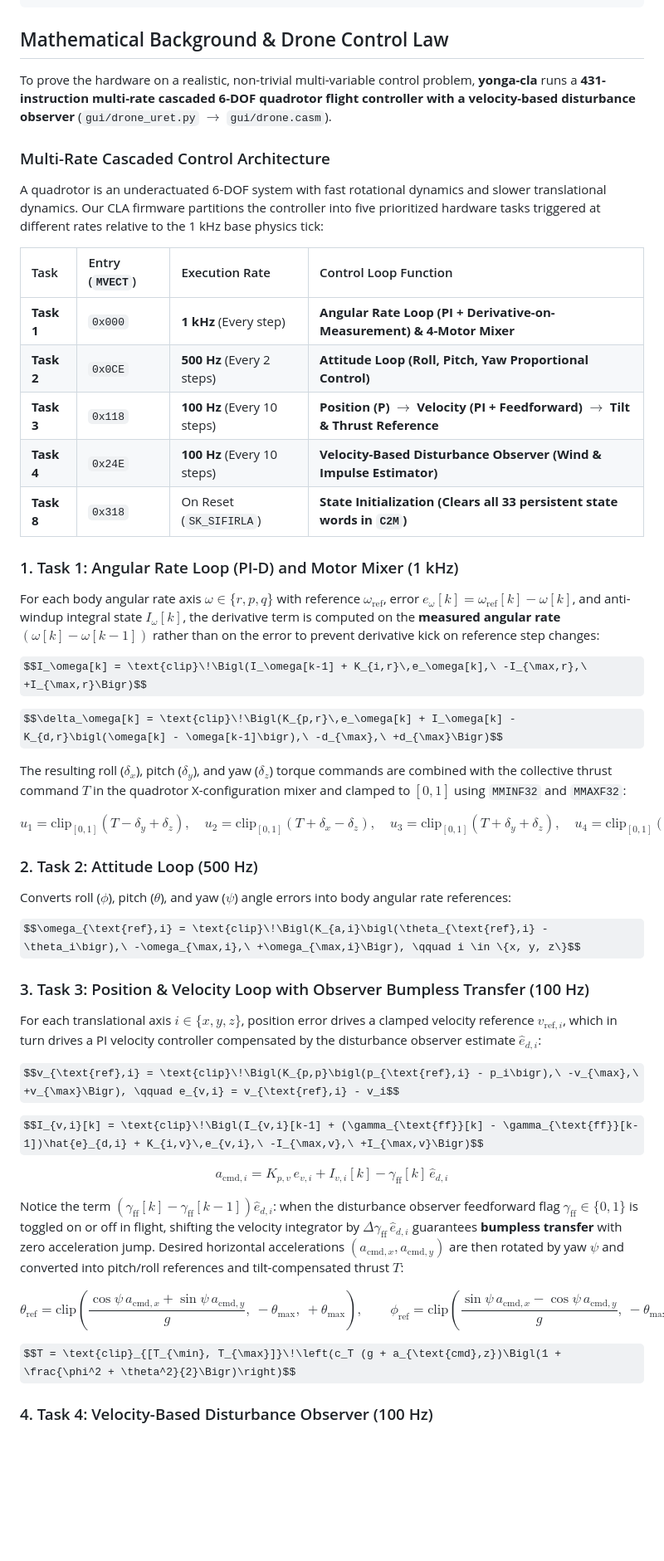
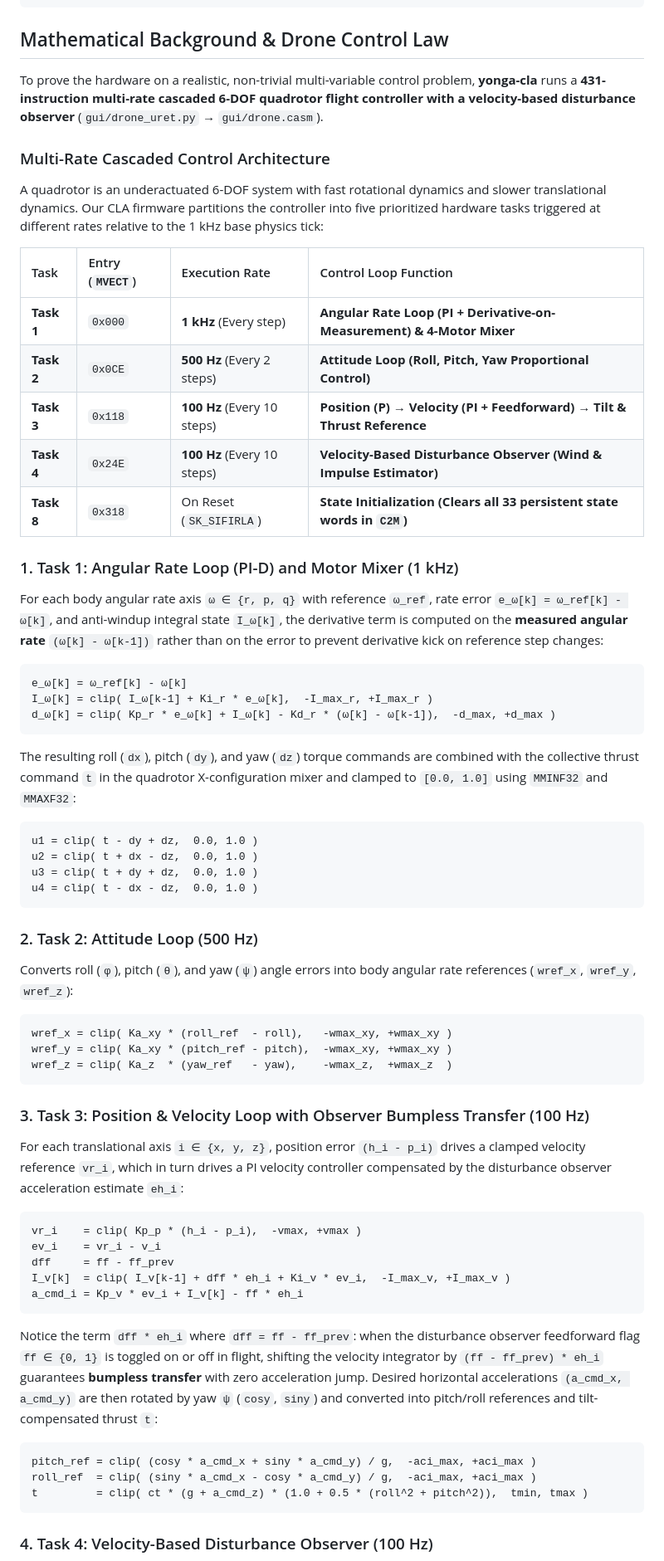
Before and after one commit to ITUYonga/CLA, a Markdown page: README.md, the part around one of its changes. Shown at 83% size. Rendered like a GitHub page; some formulas as TeX source; blank space fills up the shorter version.

````diff
--- a/README.md
+++ b/README.md
@@ -60,7 +73,7 @@ Host CPU / Zynq PS (AXI4-Lite)                       yonga-cla Co-Processor (FPG
 
 ## Mathematical Background & Drone Control Law
 
-To prove the hardware on a realistic, non-trivial multi-variable control problem, **yonga-cla** runs a **431-instruction multi-rate cascaded 6-DOF quadrotor flight controller with a velocity-based disturbance observer** (`gui/drone_uret.py` $\to$ `gui/drone.casm`).
+To prove the hardware on a realistic, non-trivial multi-variable control problem, **yonga-cla** runs a **431-instruction multi-rate cascaded 6-DOF quadrotor flight controller with a velocity-based disturbance observer** (`gui/drone_uret.py` → `gui/drone.casm`).
 
 ### Multi-Rate Cascaded Control Architecture
 
@@ -70,43 +83,58 @@ A quadrotor is an underactuated 6-DOF system with fast rotational dynamics and s
 | :--- | :--- | :--- | :--- |
 | **Task 1** | `0x000` | **1 kHz** (Every step) | **Angular Rate Loop (PI + Derivative-on-Measurement) & 4-Motor Mixer** |
 | **Task 2** | `0x0CE` | **500 Hz** (Every 2 steps) | **Attitude Loop (Roll, Pitch, Yaw Proportional Control)** |
-| **Task 3** | `0x118` | **100 Hz** (Every 10 steps) | **Position (P) $\to$ Velocity (PI + Feedforward) $\to$ Tilt & Thrust Reference** |
+| **Task 3** | `0x118` | **100 Hz** (Every 10 steps) | **Position (P) → Velocity (PI + Feedforward) → Tilt & Thrust Reference** |
 | **Task 4** | `0x24E` | **100 Hz** (Every 10 steps) | **Velocity-Based Disturbance Observer (Wind & Impulse Estimator)** |
 | **Task 8** | `0x318` | On Reset (`SK_SIFIRLA`) | **State Initialization (Clears all 33 persistent state words in `C2M`)** |
 
 ### 1. Task 1: Angular Rate Loop (PI-D) and Motor Mixer (1 kHz)
 
-For each body angular rate axis $\omega \in \{r, p, q\}$ with reference $\omega_{\text{ref}}$, error $e_\omega[k] = \omega_{\text{ref}}[k] - \omega[k]$, and anti-windup integral state $I_\omega[k]$, the derivative term is computed on the **measured angular rate** $(\omega[k] - \omega[k-1])$ rather than on the error to prevent derivative kick on reference step changes:
+For each body angular rate axis `ω ∈ {r, p, q}` with reference `ω_ref`, rate error `e_ω[k] = ω_ref[k] - ω[k]`, and anti-windup integral state `I_ω[k]`, the derivative term is computed on the **measured angular rate** `(ω[k] - ω[k-1])` rather than on the error to prevent derivative kick on reference step changes:
 
-$$I_\omega[k] = \text{clip}\!\Bigl(I_\omega[k-1] + K_{i,r}\,e_\omega[k],\ -I_{\max,r},\ +I_{\max,r}\Bigr)$$
+```text
+e_ω[k] = ω_ref[k] - ω[k]
+I_ω[k] = clip( I_ω[k-1] + Ki_r * e_ω[k],  -I_max_r, +I_max_r )
+d_ω[k] = clip( Kp_r * e_ω[k] + I_ω[k] - Kd_r * (ω[k] - ω[k-1]),  -d_max, +d_max )
+```
 
-$$\delta_\omega[k] = \text{clip}\!\Bigl(K_{p,r}\,e_\omega[k] + I_\omega[k] - K_{d,r}\bigl(\omega[k] - \omega[k-1]\bigr),\ -d_{\max},\ +d_{\max}\Bigr)$$
+The resulting roll (`dx`), pitch (`dy`), and yaw (`dz`) torque commands are combined with the collective thrust command `t` in the quadrotor X-configuration mixer and clamped to `[0.0, 1.0]` using `MMINF32` and `MMAXF32`:
 
-The resulting roll ($\delta_x$), pitch ($\delta_y$), and yaw ($\delta_z$) torque commands are combined with the collective thrust command $T$ in the quadrotor X-configuration mixer and clamped to $[0, 1]$ using `MMINF32` and `MMAXF32`:
-
-$$u_1 = \text{clip}_{[0,1]}(T - \delta_y + \delta_z), \quad u_2 = \text{clip}_{[0,1]}(T + \delta_x - \delta_z), \quad u_3 = \text{clip}_{[0,1]}(T + \delta_y + \delta_z), \quad u_4 = \text{clip}_{[0,1]}(T - \delta_x - \delta_z)$$
+```text
+u1 = clip( t - dy + dz,  0.0, 1.0 )
+u2 = clip( t + dx - dz,  0.0, 1.0 )
+u3 = clip( t + dy + dz,  0.0, 1.0 )
+u4 = clip( t - dx - dz,  0.0, 1.0 )
+```
 
 ### 2. Task 2: Attitude Loop (500 Hz)
 
-Converts roll ($\phi$), pitch ($\theta$), and yaw ($\psi$) angle errors into body angular rate references:
+Converts roll (`φ`), pitch (`θ`), and yaw (`ψ`) angle errors into body angular rate references (`wref_x`, `wref_y`, `wref_z`):
 
-$$\omega_{\text{ref},i} = \text{clip}\!\Bigl(K_{a,i}\bigl(\theta_{\text{ref},i} - \theta_i\bigr),\ -\omega_{\max,i},\ +\omega_{\max,i}\Bigr), \qquad i \in \{x, y, z\}$$
+```text
+wref_x = clip( Ka_xy * (roll_ref  - roll),   -wmax_xy, +wmax_xy )
+wref_y = clip( Ka_xy * (pitch_ref - pitch),  -wmax_xy, +wmax_xy )
+wref_z = clip( Ka_z  * (yaw_ref   - yaw),    -wmax_z,  +wmax_z  )
+```
 
 ### 3. Task 3: Position & Velocity Loop with Observer Bumpless Transfer (100 Hz)
 
-For each translational axis $i \in \{x, y, z\}$, position error drives a clamped velocity reference $v_{\text{ref},i}$, which in turn drives a PI velocity controller compensated by the disturbance observer estimate $\hat{e}_{d,i}$:
+For each translational axis `i ∈ {x, y, z}`, position error `(h_i - p_i)` drives a clamped velocity reference `vr_i`, which in turn drives a PI velocity controller compensated by the disturbance observer acceleration estimate `eh_i`:
 
-$$v_{\text{ref},i} = \text{clip}\!\Bigl(K_{p,p}\bigl(p_{\text{ref},i} - p_i\bigr),\ -v_{\max},\ +v_{\max}\Bigr), \qquad e_{v,i} = v_{\text{ref},i} - v_i$$
+```text
+vr_i    = clip( Kp_p * (h_i - p_i),  -vmax, +vmax )
+ev_i    = vr_i - v_i
+dff     = ff - ff_prev
+I_v[k]  = clip( I_v[k-1] + dff * eh_i + Ki_v * ev_i,  -I_max_v, +I_max_v )
+a_cmd_i = Kp_v * ev_i + I_v[k] - ff * eh_i
+```
 
-$$I_{v,i}[k] = \text{clip}\!\Bigl(I_{v,i}[k-1] + (\gamma_{\text{ff}}[k] - \gamma_{\text{ff}}[k-1])\hat{e}_{d,i} + K_{i,v}\,e_{v,i},\ -I_{\max,v},\ +I_{\max,v}\Bigr)$$
+Notice the term `dff * eh_i` where `dff = ff - ff_prev`: when the disturbance observer feedforward flag `ff ∈ {0, 1}` is toggled on or off in flight, shifting the velocity integrator by `(ff - ff_prev) * eh_i` guarantees **bumpless transfer** with zero acceleration jump. Desired horizontal accelerations `(a_cmd_x, a_cmd_y)` are then rotated by yaw `ψ` (`cosy`, `siny`) and converted into pitch/roll references and tilt-compensated thrust `t`:
 
-$$a_{\text{cmd},i} = K_{p,v}\,e_{v,i} + I_{v,i}[k] - \gamma_{\text{ff}}[k]\,\hat{e}_{d,i}$$
-
-Notice the term $(\gamma_{\text{ff}}[k] - \gamma_{\text{ff}}[k-1])\hat{e}_{d,i}$: when the disturbance observer feedforward flag $\gamma_{\text{ff}} \in \{0, 1\}$ is toggled on or off in flight, shifting the velocity integrator by $\Delta\gamma_{\text{ff}}\,\hat{e}_{d,i}$ guarantees **bumpless transfer** with zero acceleration jump. Desired horizontal accelerations $(a_{\text{cmd},x}, a_{\text{cmd},y})$ are then rotated by yaw $\psi$ and converted into pitch/roll references and tilt-compensated thrust $T$:
-
-$$\theta_{\text{ref}} = \text{clip}\!\left(\frac{\cos\psi\,a_{\text{cmd},x} + \sin\psi\,a_{\text{cmd},y}}{g},\ -\theta_{\max},\ +\theta_{\max}\right), \qquad \phi_{\text{ref}} = \text{clip}\!\left(\frac{\sin\psi\,a_{\text{cmd},x} - \cos\psi\,a_{\text{cmd},y}}{g},\ -\theta_{\max},\ +\theta_{\max}\right)$$
-
-$$T = \text{clip}_{[T_{\min}, T_{\max}]}\!\left(c_T (g + a_{\text{cmd},z})\Bigl(1 + \frac{\phi^2 + \theta^2}{2}\Bigr)\right)$$
+```text
+pitch_ref = clip( (cosy * a_cmd_x + siny * a_cmd_y) / g,  -aci_max, +aci_max )
+roll_ref  = clip( (siny * a_cmd_x - cosy * a_cmd_y) / g,  -aci_max, +aci_max )
+t         = clip( ct * (g + a_cmd_z) * (1.0 + 0.5 * (roll^2 + pitch^2)),  tmin, tmax )
+```
 
 ### 4. Task 4: Velocity-Based Disturbance Observer (100 Hz)
 
````
Also changed, not shown: other parts of README.md (+48 -28 lines).
